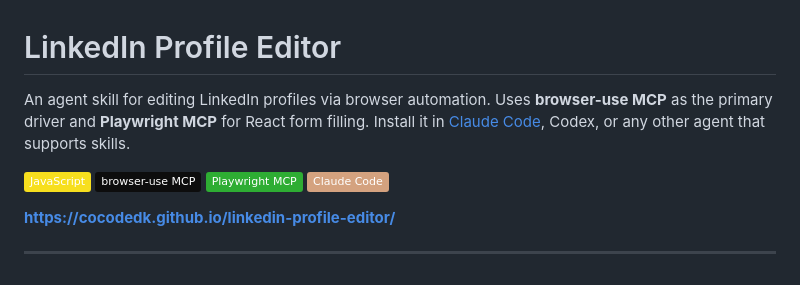
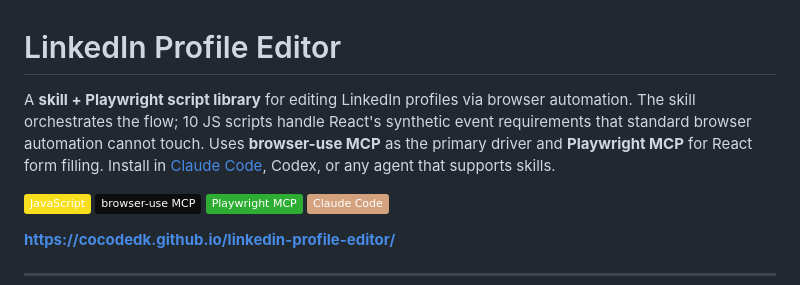
Before and after one commit to cocodedk/linkedin-profile-editor, a Markdown page: README.md, the part around the change. Rendered like a GitHub page; badges without logos.

Commit message:
docs: clarify skill + Playwright scripts architecture in opening line

```diff
--- a/README.md
+++ b/README.md
@@ -1,6 +1,6 @@
 # LinkedIn Profile Editor
 
-An agent skill for editing LinkedIn profiles via browser automation. Uses **browser-use MCP** as the primary driver and **Playwright MCP** for React form filling. Install it in [Claude Code](https://claude.ai/code), Codex, or any other agent that supports skills.
+A **skill + Playwright script library** for editing LinkedIn profiles via browser automation. The skill orchestrates the flow; 10 JS scripts handle React's synthetic event requirements that standard browser automation cannot touch. Uses **browser-use MCP** as the primary driver and **Playwright MCP** for React form filling. Install in [Claude Code](https://claude.ai/code), Codex, or any agent that supports skills.
 
 ![JavaScript](https://img.shields.io/badge/JavaScript-F7DF1E?style=flat&logo=javascript&logoColor=black)
 ![browser-use](https://img.shields.io/badge/browser--use_MCP-0d0d0d?style=flat&logo=googlechrome&logoColor=white)
```
